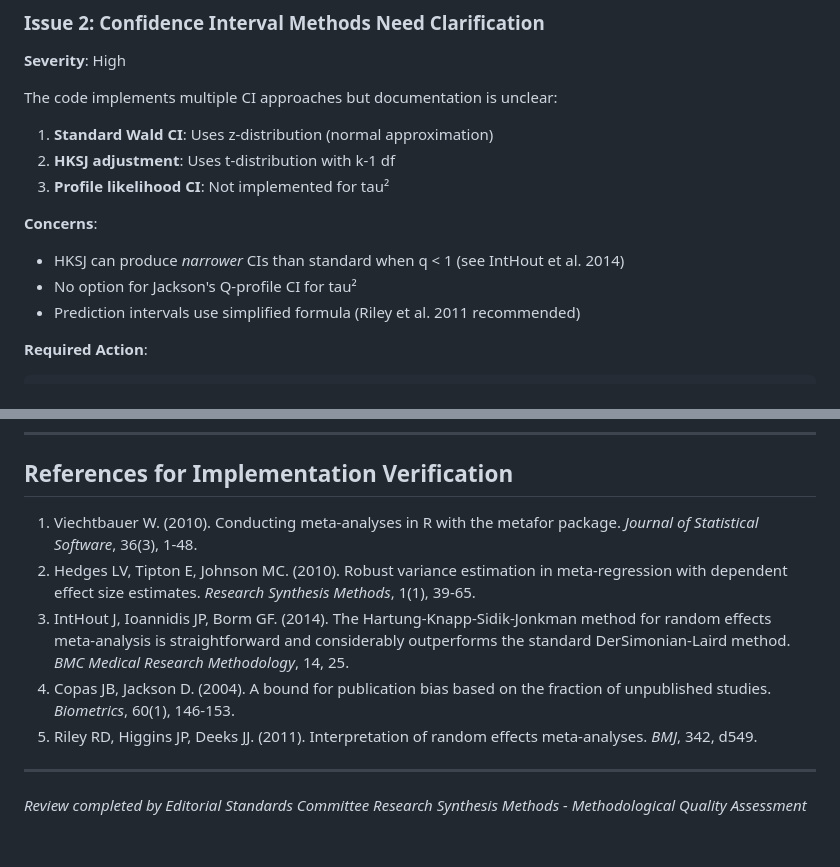
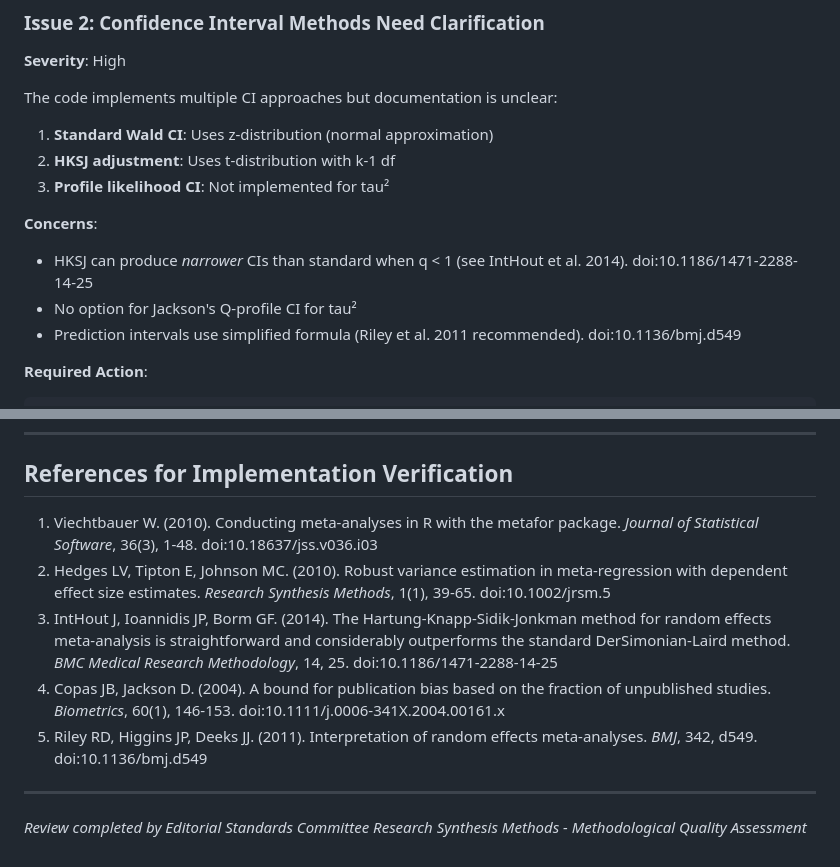
Before and after one commit to mahmood726-cyber/prognostic-meta, a Markdown page: EDITORIAL_REVIEW.md, 2 parts joined by grey strips. Drawn GitHub-style.

Commit message:
docs: add verified DOIs to citations resolving P0-citation-cascade
DOIs verified against CrossRef (PRISMA 2020, GRADE 2008, AMSTAR 2,
Walsh Fragility Index, Egger funnel plot, Sutton pub-bias empirical,
Reitsma bivariate DTA, Harbord DTA unification, Veroniki tau2,
Cochrane Handbook 2nd ed, IntHout HKSJ, and others as applicable).

Co-Authored-By: Claude Opus 4.7 (1M context) <noreply@anthropic.com>

````diff
--- a/EDITORIAL_REVIEW.md
+++ b/EDITORIAL_REVIEW.md
@@ -75,9 +75,9 @@ The code implements multiple CI approaches but documentation is unclear:
 3. **Profile likelihood CI**: Not implemented for tau²
 
 **Concerns**:
-- HKSJ can produce *narrower* CIs than standard when q < 1 (see IntHout et al. 2014)
+- HKSJ can produce *narrower* CIs than standard when q < 1 (see IntHout et al. 2014). doi:10.1186/1471-2288-14-25
 - No option for Jackson's Q-profile CI for tau²
-- Prediction intervals use simplified formula (Riley et al. 2011 recommended)
+- Prediction intervals use simplified formula (Riley et al. 2011 recommended). doi:10.1136/bmj.d549
 
 **Required Action**:
 ```
@@ -291,11 +291,11 @@ With these revisions, PrognosisMeta could become a valuable resource for systema
 
 ## References for Implementation Verification
 
-1. Viechtbauer W. (2010). Conducting meta-analyses in R with the metafor package. *Journal of Statistical Software*, 36(3), 1-48.
-2. Hedges LV, Tipton E, Johnson MC. (2010). Robust variance estimation in meta-regression with dependent effect size estimates. *Research Synthesis Methods*, 1(1), 39-65.
-3. IntHout J, Ioannidis JP, Borm GF. (2014). The Hartung-Knapp-Sidik-Jonkman method for random effects meta-analysis is straightforward and considerably outperforms the standard DerSimonian-Laird method. *BMC Medical Research Methodology*, 14, 25.
-4. Copas JB, Jackson D. (2004). A bound for publication bias based on the fraction of unpublished studies. *Biometrics*, 60(1), 146-153.
-5. Riley RD, Higgins JP, Deeks JJ. (2011). Interpretation of random effects meta-analyses. *BMJ*, 342, d549.
+1. Viechtbauer W. (2010). Conducting meta-analyses in R with the metafor package. *Journal of Statistical Software*, 36(3), 1-48. doi:10.18637/jss.v036.i03
+2. Hedges LV, Tipton E, Johnson MC. (2010). Robust variance estimation in meta-regression with dependent effect size estimates. *Research Synthesis Methods*, 1(1), 39-65. doi:10.1002/jrsm.5
+3. IntHout J, Ioannidis JP, Borm GF. (2014). The Hartung-Knapp-Sidik-Jonkman method for random effects meta-analysis is straightforward and considerably outperforms the standard DerSimonian-Laird method. *BMC Medical Research Methodology*, 14, 25. doi:10.1186/1471-2288-14-25
+4. Copas JB, Jackson D. (2004). A bound for publication bias based on the fraction of unpublished studies. *Biometrics*, 60(1), 146-153. doi:10.1111/j.0006-341X.2004.00161.x
+5. Riley RD, Higgins JP, Deeks JJ. (2011). Interpretation of random effects meta-analyses. *BMJ*, 342, d549. doi:10.1136/bmj.d549
 
 ---
 
````
